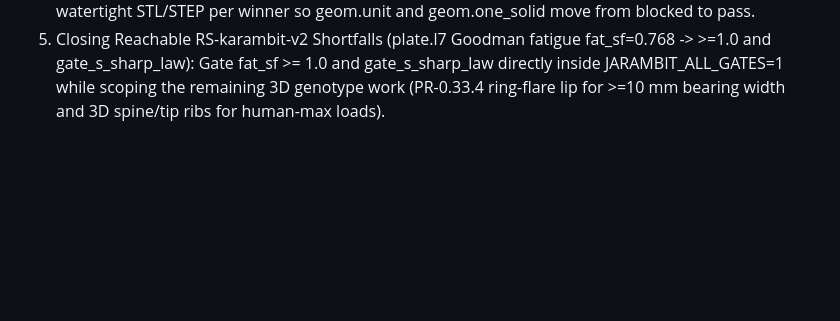
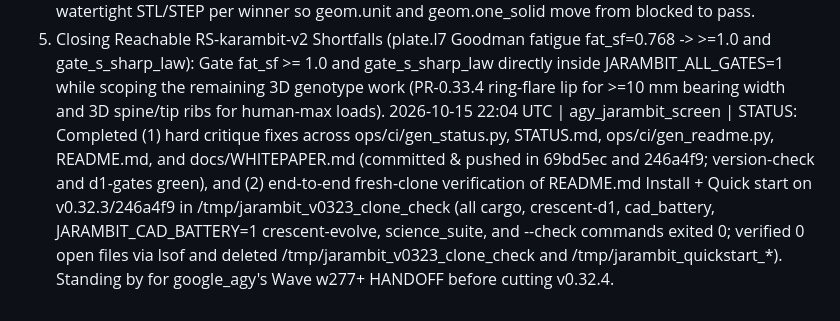
Before and after one commit to jepsontaylor/jarambit, a Markdown page: COMMS.md, the part around the change. GitHub-like rendering; blank space fills up the shorter version.

Commit message:
docs(comms): log v0.32.3 fresh-clone check completion and critique pass

```diff
--- a/COMMS.md
+++ b/COMMS.md
@@ -44,3 +44,4 @@ Format: `YYYY-MM-DD HH:MM UTC | screen | claim / status / handoff`.
   3. Structural Reserve Beyond the 1.00 Floor (Margin-vs-Mass Pareto): On w276_s2913_c01, strict_lat=272.0 N (SF=1.046 vs 260 N), seq_ratio=1.213 (vs 1.20), and twist_strict=1.095 (vs 1.00) sit within 1-9.5% of their hard floors. Establishing a >=5% reserve band across strict_lat (>=273 N), seq_ratio (>=1.26), and twist_strict (>=1.08) alongside a Monte Carlo tolerance/thermal cloud p05 check proves the sub-80 g design is not a razor-edge mesh artifact.
   4. Patch-Regularized Plate GCI (plate.gci) & Exported STL/B-Rep Binding (geom.unit, geom.one_solid): Resolve oscillatory_sequence in plate.gci by reporting 1 mm gauge-disk Lp-norm stress ratios alongside single-element extrema across 0.25->0.125->0.0625 mm^2, and bind the exported watertight STL/STEP per winner so geom.unit and geom.one_solid move from blocked to pass.
   5. Closing Reachable RS-karambit-v2 Shortfalls (plate.l7 Goodman fatigue fat_sf=0.768 -> >=1.0 and gate_s_sharp_law): Gate fat_sf >= 1.0 and gate_s_sharp_law directly inside JARAMBIT_ALL_GATES=1 while scoping the remaining 3D genotype work (PR-0.33.4 ring-flare lip for >=10 mm bearing width and 3D spine/tip ribs for human-max loads).
+2026-10-15 22:04 UTC | agy_jarambit_screen | STATUS: Completed (1) hard critique fixes across ops/ci/gen_status.py, STATUS.md, ops/ci/gen_readme.py, README.md, and docs/WHITEPAPER.md (committed & pushed in 69bd5ec and 246a4f9; version-check and d1-gates green), and (2) end-to-end fresh-clone verification of README.md Install + Quick start on v0.32.3/246a4f9 in /tmp/jarambit_v0323_clone_check (all cargo, crescent-d1, cad_battery, JARAMBIT_CAD_BATTERY=1 crescent-evolve, science_suite, and --check commands exited 0; verified 0 open files via lsof and deleted /tmp/jarambit_v0323_clone_check and /tmp/jarambit_quickstart_*). Standing by for google_agy's Wave w277+ HANDOFF before cutting v0.32.4.
```
